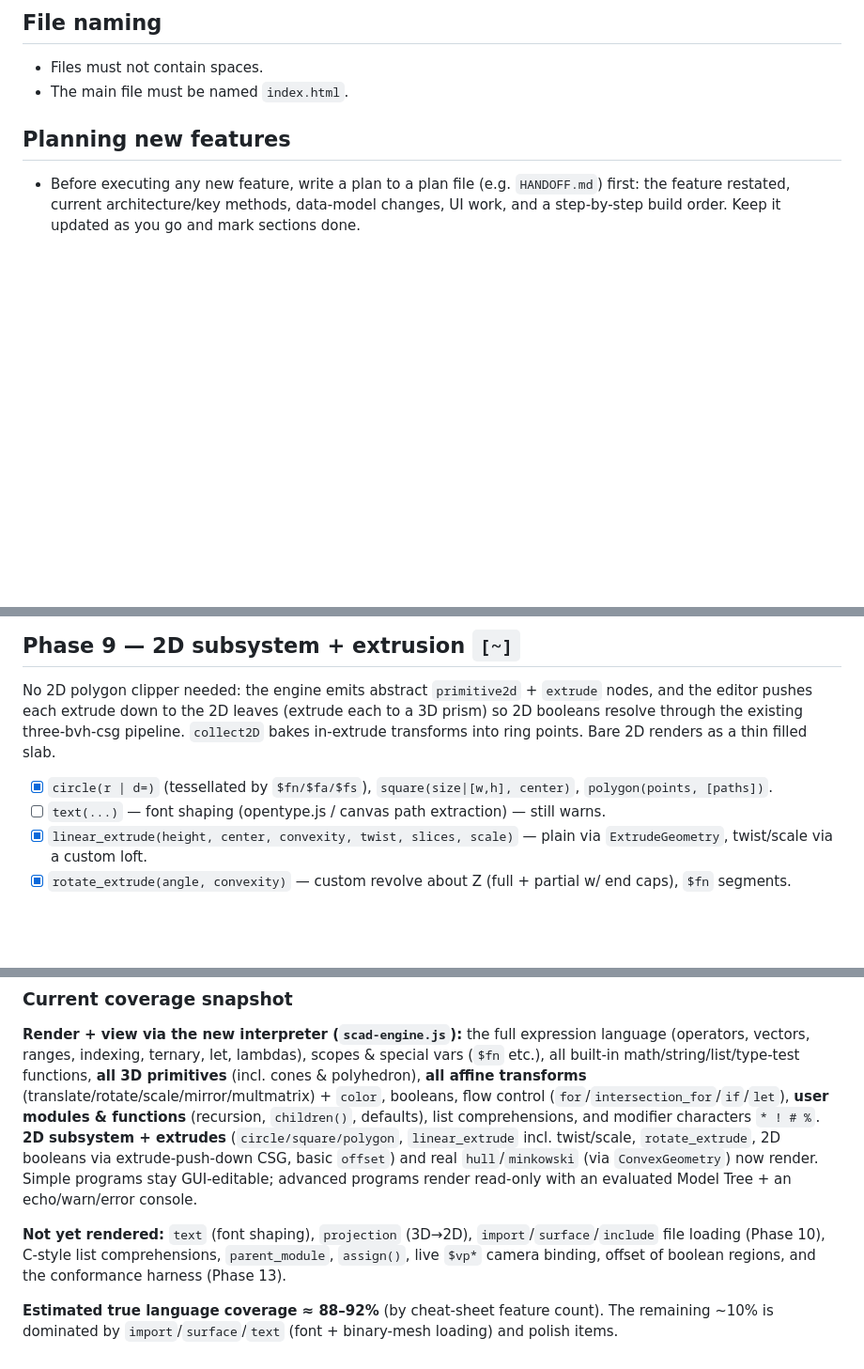
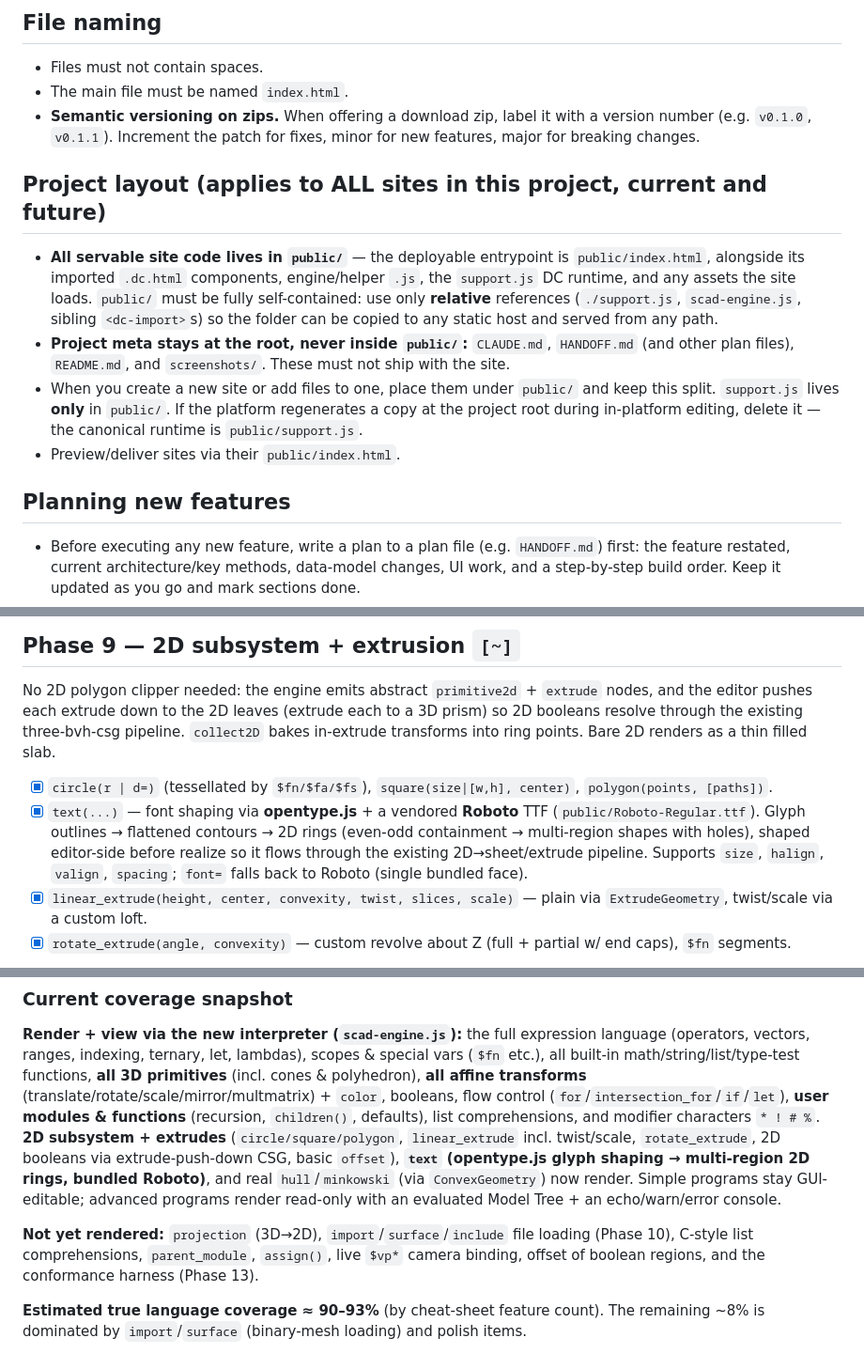
Before and after one commit to morganp/OpenSCAD-GUI, a Markdown page: CLAUDE.md, 3 parts joined by grey strips. Shown at 94% size. GitHub-like rendering; blank space fills up the shorter version.

```diff
--- a/CLAUDE.md
+++ b/CLAUDE.md
@@ -3,6 +3,21 @@
 ## File naming
 - Files must not contain spaces.
 - The main file must be named `index.html`.
+- **Semantic versioning on zips.** When offering a download zip, label it with a version number (e.g. `v0.1.0`, `v0.1.1`). Increment the patch for fixes, minor for new features, major for breaking changes.
+
+## Project layout (applies to ALL sites in this project, current and future)
+- **All servable site code lives in `public/`** — the deployable entrypoint is
+  `public/index.html`, alongside its imported `.dc.html` components, engine/helper `.js`,
+  the `support.js` DC runtime, and any assets the site loads. `public/` must be fully
+  self-contained: use only **relative** references (`./support.js`, `scad-engine.js`,
+  sibling `<dc-import>`s) so the folder can be copied to any static host and served from
+  any path.
+- **Project meta stays at the root, never inside `public/`:** `CLAUDE.md`, `HANDOFF.md`
+  (and other plan files), `README.md`, and `screenshots/`. These must not ship with the site.
+- When you create a new site or add files to one, place them under `public/` and keep this
+  split. `support.js` lives **only** in `public/`. If the platform regenerates a copy at the
+  project root during in-platform editing, delete it — the canonical runtime is `public/support.js`.
+- Preview/deliver sites via their `public/index.html`.
 
 ## Planning new features
 - Before executing any new feature, write a plan to a plan file (e.g. `HANDOFF.md`) first:
@@ -132,7 +147,11 @@ the editor pushes each extrude down to the 2D leaves (extrude each to a 3D prism
 booleans resolve through the existing three-bvh-csg pipeline. `collect2D` bakes in-extrude
 transforms into ring points. Bare 2D renders as a thin filled slab.
 - [x] `circle(r | d=)` (tessellated by `$fn/$fa/$fs`), `square(size|[w,h], center)`, `polygon(points, [paths])`.
-- [ ] `text(...)` — font shaping (opentype.js / canvas path extraction) — still warns.
+- [x] `text(...)` — font shaping via **opentype.js** + a vendored **Roboto** TTF (`public/Roboto-Regular.ttf`).
+      Glyph outlines → flattened contours → 2D rings (even-odd containment → multi-region shapes with
+      holes), shaped editor-side before realize so it flows through the existing 2D→sheet/extrude
+      pipeline. Supports `size`, `halign`, `valign`, `spacing`; `font=` falls back to Roboto (single
+      bundled face).
 - [x] `linear_extrude(height, center, convexity, twist, slices, scale)` — plain via `ExtrudeGeometry`, twist/scale via a custom loft.
 - [x] `rotate_extrude(angle, convexity)` — custom revolve about Z (full + partial w/ end caps), `$fn` segments.
 - [~] `projection(cut)` (3D→2D) — parsed + node emitted, render approximate (warns; not yet realized).
@@ -177,13 +196,14 @@ cones & polyhedron), **all affine transforms** (translate/rotate/scale/mirror/mu
 `color`, booleans, flow control (`for`/`intersection_for`/`if`/`let`), **user modules &
 functions** (recursion, `children()`, defaults), list comprehensions, and modifier characters
 `* ! # %`. **2D subsystem + extrudes** (`circle/square/polygon`, `linear_extrude` incl.
-twist/scale, `rotate_extrude`, 2D booleans via extrude-push-down CSG, basic `offset`) and real
+twist/scale, `rotate_extrude`, 2D booleans via extrude-push-down CSG, basic `offset`), **`text`
+(opentype.js glyph shaping → multi-region 2D rings, bundled Roboto)**, and real
 `hull`/`minkowski` (via `ConvexGeometry`) now render. Simple programs stay GUI-editable;
 advanced programs render read-only with an evaluated Model Tree + an echo/warn/error console.
 
-**Not yet rendered:** `text` (font shaping), `projection` (3D→2D), `import`/`surface`/`include`
+**Not yet rendered:** `projection` (3D→2D), `import`/`surface`/`include`
 file loading (Phase 10), C-style list comprehensions, `parent_module`, `assign()`, live
 `$vp*` camera binding, offset of boolean regions, and the conformance harness (Phase 13).
 
-**Estimated true language coverage ≈ 88–92%** (by cheat-sheet feature count). The remaining
-~10% is dominated by `import`/`surface`/`text` (font + binary-mesh loading) and polish items.
+**Estimated true language coverage ≈ 90–93%** (by cheat-sheet feature count). The remaining
+~8% is dominated by `import`/`surface` (binary-mesh loading) and polish items.
```
Also changed, not shown: HANDOFF.md (added, +201 -0 lines), README.md (added, +53 -0 lines).
